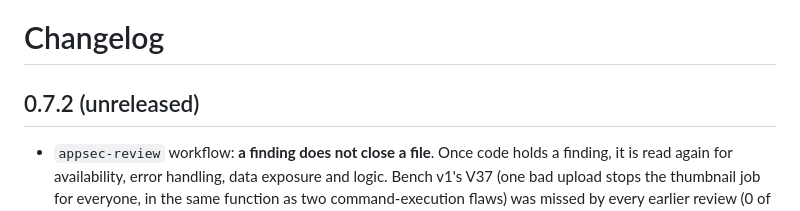
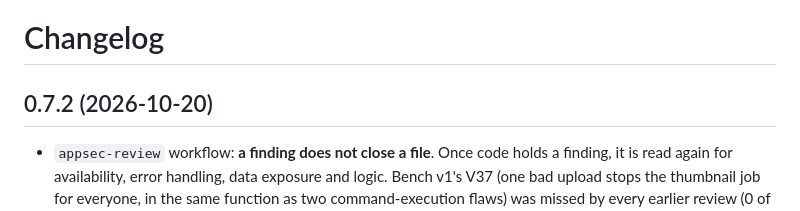
Before and after one commit to mbart75/appsec-skills, a Markdown page: CHANGELOG.md, the part around the change. GitHub-like rendering.

Commit message:
docs: release 0.7.2
Co-Authored-By: Claude Opus 5.5 <noreply@anthropic.com>

```diff
--- a/CHANGELOG.md
+++ b/CHANGELOG.md
@@ -1,6 +1,6 @@
 # Changelog
 
-## 0.7.2 (unreleased)
+## 0.7.2 (2026-10-20)
 
 - `appsec-review` workflow: **a finding does not close a file**. Once code holds a finding, it is read again for availability, error handling, data exposure and logic. Bench v1's V37 (one bad upload stops the thumbnail job for everyone, in the same function as two command-execution flaws) was missed by every earlier review (0 of 8) and is now found in 2 of 3 runs; the adjudicated run scored 37/37 with no false positive. Bench v1 gains V38 (checkout credentials persisted in a job that runs pull request code), present since the first version and fixed in `secure-app`, but missing from the key. A checklist row for batch jobs had changed nothing and was dropped; see `bench/batch/results.md`.
 
```
